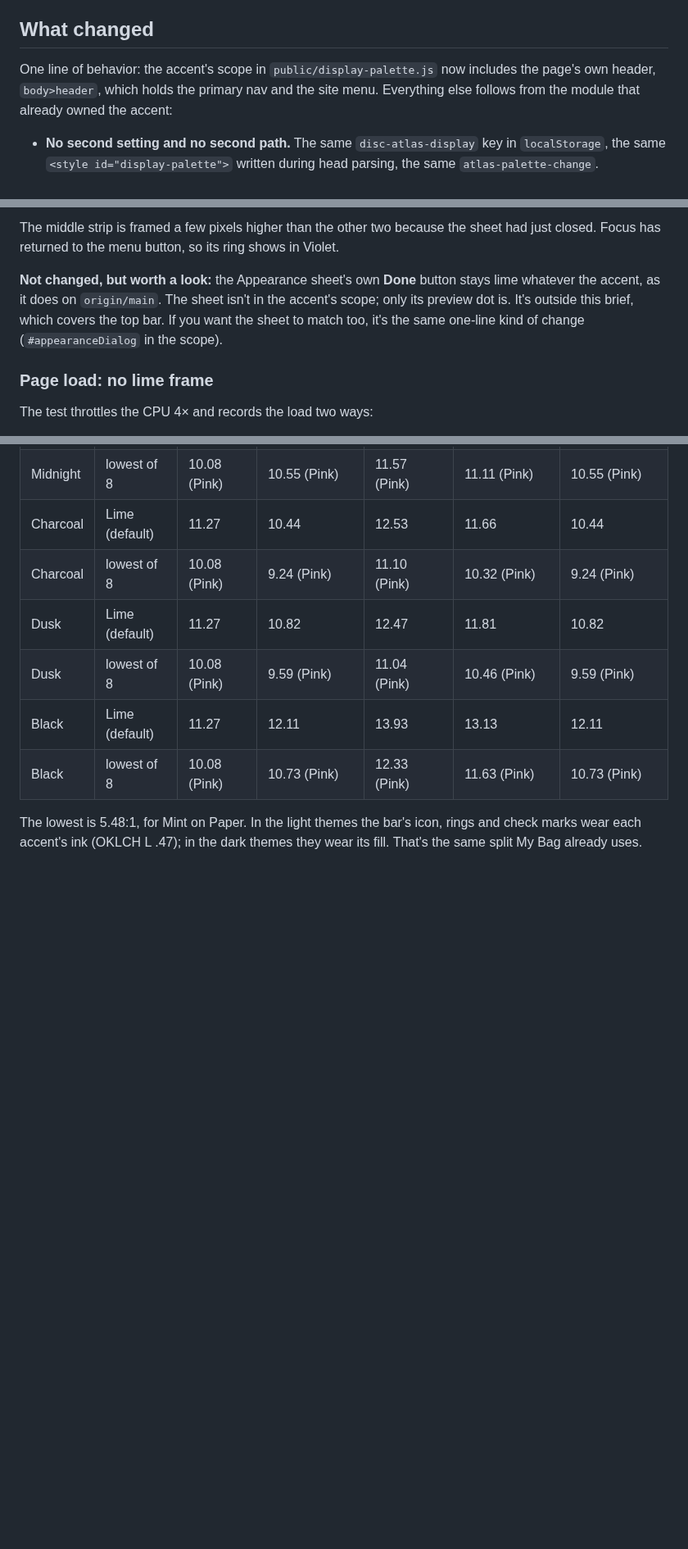
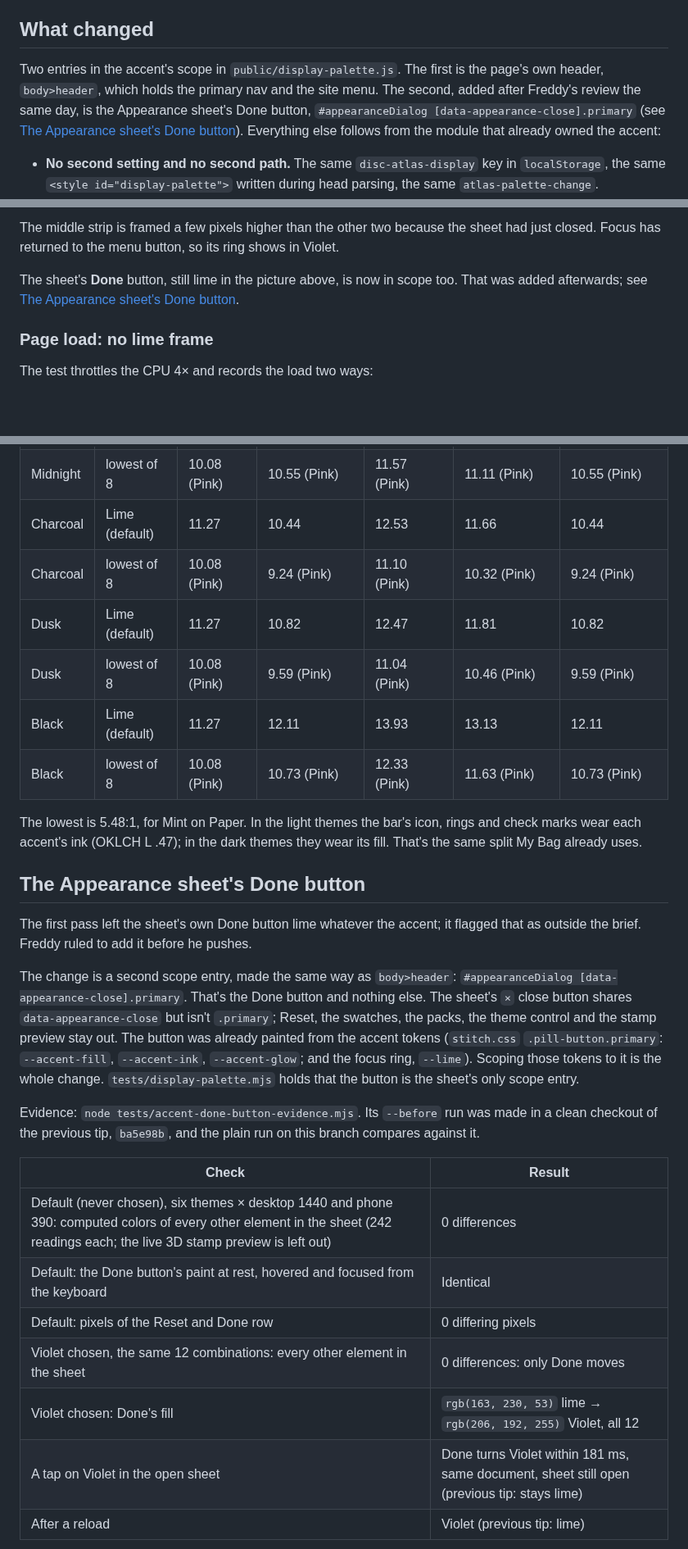
Before and after one commit to freddythegoof/Disc-Atlas, a Markdown page: docs/accent-follows-appearance.md, 3 parts joined by grey strips. Shown at 82% size. GitHub-like rendering; blank space fills up the shorter version.

```diff
--- a/docs/accent-follows-appearance.md
+++ b/docs/accent-follows-appearance.md
@@ -10,9 +10,12 @@ accent the user has chosen; it will look cleaner.
 
 ## What changed
 
-One line of behavior: the accent's scope in `public/display-palette.js` now includes the page's own
-header, `body>header`, which holds the primary nav and the site menu. Everything else follows from the
-module that already owned the accent:
+Two entries in the accent's scope in `public/display-palette.js`. The first is the page's own header,
+`body>header`, which holds the primary nav and the site menu. The second, added after Freddy's review
+the same day, is the Appearance sheet's Done button,
+`#appearanceDialog [data-appearance-close].primary` (see
+[The Appearance sheet's Done button](#the-appearance-sheets-done-button)). Everything else follows
+from the module that already owned the accent:
 
 - **No second setting and no second path.** The same `disc-atlas-display` key in `localStorage`, the
   same `<style id="display-palette">` written during head parsing, the same `atlas-palette-change`.
@@ -154,10 +157,8 @@ In Light, the test opens the Appearance sheet from the site menu and taps Violet
 The middle strip is framed a few pixels higher than the other two because the sheet had just closed.
 Focus has returned to the menu button, so its ring shows in Violet.
 
-**Not changed, but worth a look:** the Appearance sheet's own **Done** button stays lime whatever the
-accent, as it does on `origin/main`. The sheet isn't in the accent's scope; only its preview dot is.
-It's outside this brief, which covers the top bar. If you want the sheet to match too, it's the same
-one-line kind of change (`#appearanceDialog` in the scope).
+The sheet's **Done** button, still lime in the picture above, is now in scope too. That was added
+afterwards; see [The Appearance sheet's Done button](#the-appearance-sheets-done-button).
 
 ### Page load: no lime frame
 
@@ -210,3 +211,29 @@ The lowest is 5.48:1, for Mint on Paper. In the light themes the bar's icon, rin
 wear each accent's ink (OKLCH L .47); in the dark themes they wear its fill. That's the same split
 My Bag already uses.
 
+## The Appearance sheet's Done button
+
+The first pass left the sheet's own Done button lime whatever the accent; it flagged that as outside
+the brief. Freddy ruled to add it before he pushes.
+
+The change is a second scope entry, made the same way as `body>header`:
+`#appearanceDialog [data-appearance-close].primary`. That's the Done button and nothing else. The
+sheet's `×` close button shares `data-appearance-close` but isn't `.primary`; Reset, the swatches, the
+packs, the theme control and the stamp preview stay out. The button was already painted from the
+accent tokens (`stitch.css` `.pill-button.primary`: `--accent-fill`, `--accent-ink`, `--accent-glow`;
+and the focus ring, `--lime`). Scoping those tokens to it is the whole change. `tests/display-palette.mjs`
+holds that the button is the sheet's only scope entry.
+
+Evidence: `node tests/accent-done-button-evidence.mjs`. Its `--before` run was made in a clean
+checkout of the previous tip, `ba5e98b`, and the plain run on this branch compares against it.
+
+| Check | Result |
+| --- | --- |
+| Default (never chosen), six themes × desktop 1440 and phone 390: computed colors of every other element in the sheet (242 readings each; the live 3D stamp preview is left out) | 0 differences |
+| Default: the Done button's paint at rest, hovered and focused from the keyboard | Identical |
+| Default: pixels of the Reset and Done row | 0 differing pixels |
+| Violet chosen, the same 12 combinations: every other element in the sheet | 0 differences: only Done moves |
+| Violet chosen: Done's fill | `rgb(163, 230, 53)` lime → `rgb(206, 192, 255)` Violet, all 12 |
+| A tap on Violet in the open sheet | Done turns Violet within 181 ms, same document, sheet still open (previous tip: stays lime) |
+| After a reload | Violet (previous tip: lime) |
+
```
Also changed, not shown: other parts of docs/accent-follows-appearance.md (+33 -6 lines), graphify-out/GRAPH_REPORT.md (+147 -160 lines), docs/images/accent-follows-appearance/after-done-1440.jpg (added), docs/images/accent-follows-appearance/after-done-390.jpg (added), docs/images/accent-follows-appearance/after-done-change-and-reload.jpg (added), docs/images/accent-follows-appearance/before-done-1440.jpg (added), docs/images/accent-follows-appearance/before-done-390.jpg (added), docs/images/accent-follows-appearance/before-done-change-and-reload.jpg (added), 8 other files.
